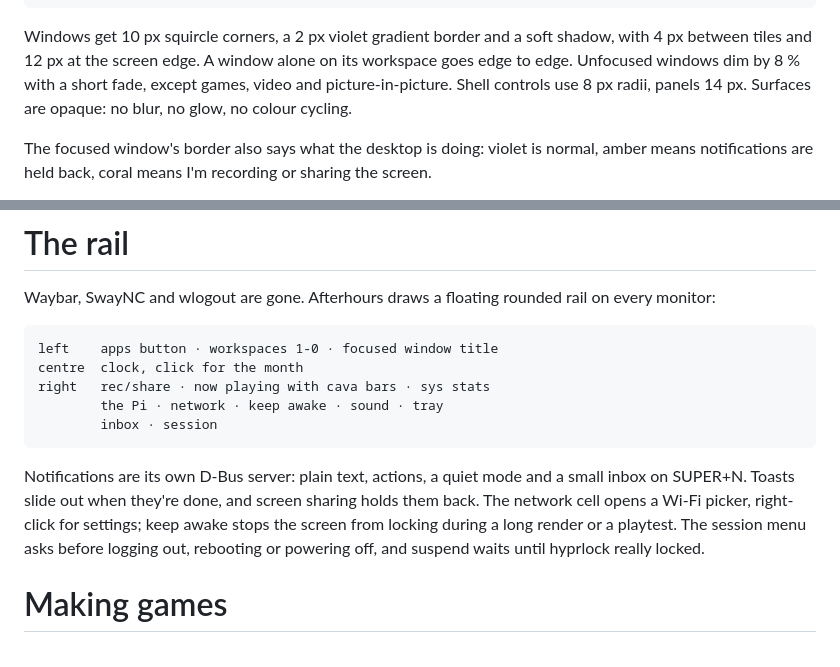
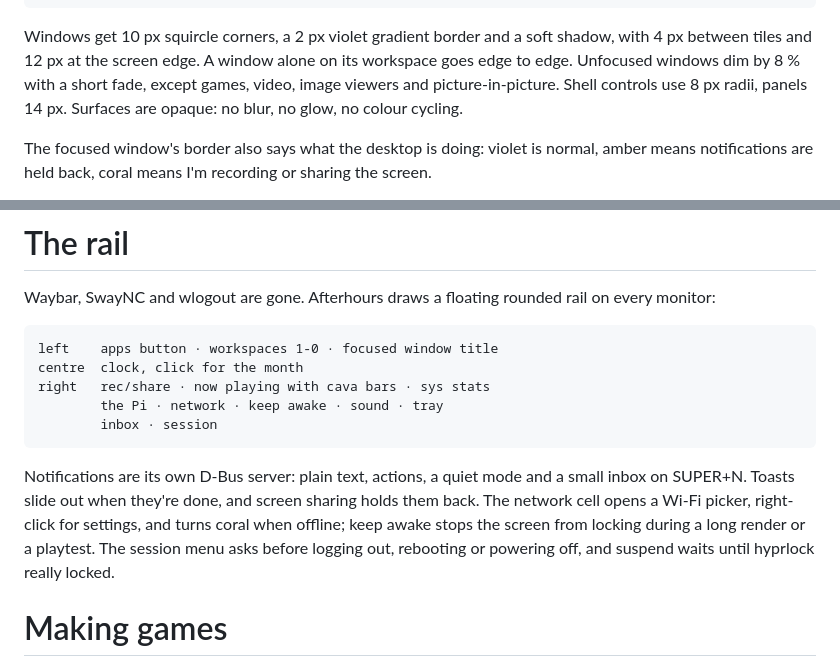
Before and after one commit to sh0ds/website, a Markdown page: content/blog/my-rice.md, 2 parts joined by grey strips. GitHub-like rendering.

Commit message:
Rice post: small corrections

````diff
--- a/content/blog/my-rice.md
+++ b/content/blog/my-rice.md
@@ -38,7 +38,7 @@ attn     #d99f66   amber
 error    #d9786c   coral
 ```
 
-Windows get 10 px squircle corners, a 2 px violet gradient border and a soft shadow, with 4 px between tiles and 12 px at the screen edge. A window alone on its workspace goes edge to edge. Unfocused windows dim by 8 % with a short fade, except games, video and picture-in-picture. Shell controls use 8 px radii, panels 14 px. Surfaces are opaque: no blur, no glow, no colour cycling.
+Windows get 10 px squircle corners, a 2 px violet gradient border and a soft shadow, with 4 px between tiles and 12 px at the screen edge. A window alone on its workspace goes edge to edge. Unfocused windows dim by 8 % with a short fade, except games, video, image viewers and picture-in-picture. Shell controls use 8 px radii, panels 14 px. Surfaces are opaque: no blur, no glow, no colour cycling.
 
 The focused window's border also says what the desktop is doing: violet is normal, amber means notifications are held back, coral means I'm recording or sharing the screen.
 
@@ -56,7 +56,7 @@ right   rec/share · now playing with cava bars · sys stats
         inbox · session
 ```
 
-Notifications are its own D-Bus server: plain text, actions, a quiet mode and a small inbox on SUPER+N. Toasts slide out when they're done, and screen sharing holds them back. The network cell opens a Wi-Fi picker, right-click for settings; keep awake stops the screen from locking during a long render or a playtest. The session menu asks before logging out, rebooting or powering off, and suspend waits until hyprlock really locked.
+Notifications are its own D-Bus server: plain text, actions, a quiet mode and a small inbox on SUPER+N. Toasts slide out when they're done, and screen sharing holds them back. The network cell opens a Wi-Fi picker, right-click for settings, and turns coral when offline; keep awake stops the screen from locking during a long render or a playtest. The session menu asks before logging out, rebooting or powering off, and suspend waits until hyprlock really locked.
 
 # Making games
 
````
